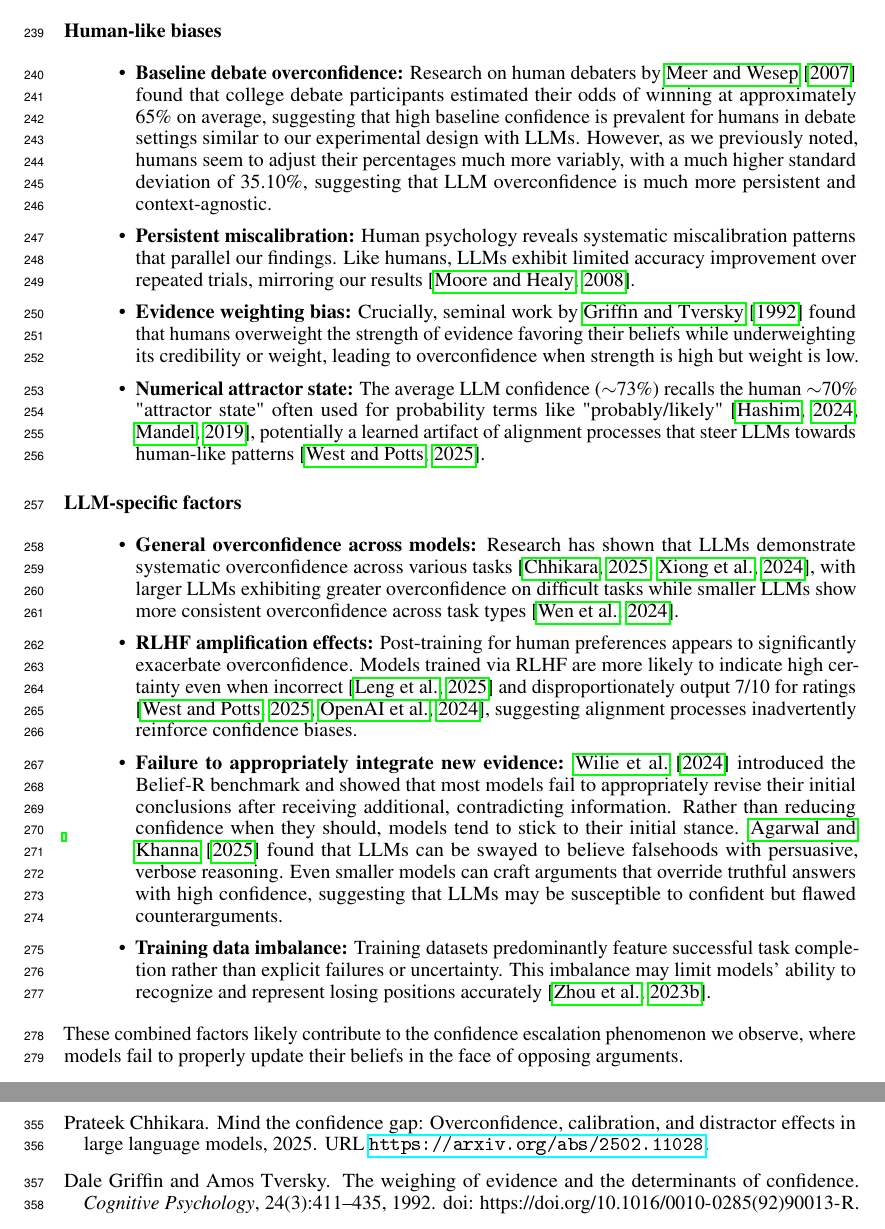
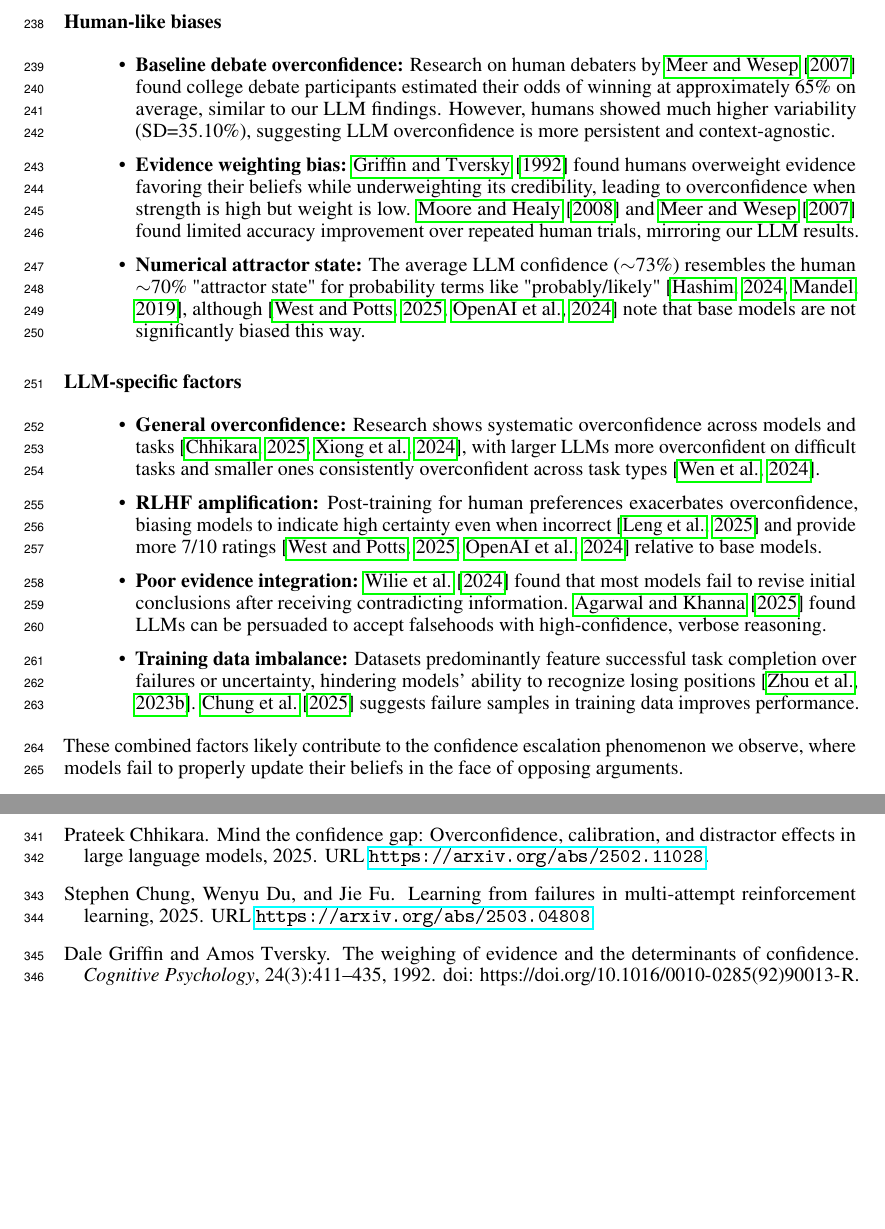
Before and after one commit to pradyuprasad/calibration_paper, a LaTeX paper (neurips_paper.tex, which reads references.bib): two parts of pages 8 and 10 of 28, joined at a grey line, cut so that both start at the same text, the shorter picture padded with empty space. The pictures show the PDF file neurips_paper.pdf that the author committed with the source.

Commit message:
cut up until section 5

```diff
--- a/neurips_paper.tex
+++ b/neurips_paper.tex
@@ -440,24 +440,22 @@ Our findings reveal significant limitations in LLMs' metacognitive abilities, sp
 
 \paragraph{Human-like biases}
 \begin{itemize}
-    \item \textbf{Baseline debate overconfidence:} Research on human debaters by \citet{RePEc:sip:dpaper:06-042} found that college debate participants estimated their odds of winning at approximately 65\% on average, suggesting that high baseline confidence is prevalent for humans in debate settings similar to our experimental design with LLMs. However, as we previously noted, humans seem to adjust their percentages much more variably, with a much higher standard deviation of 35.10\%, suggesting that LLM overconfidence is much more persistent and context-agnostic.
-
-    \item \textbf{Persistent miscalibration:} Human psychology reveals systematic miscalibration patterns that parallel our findings. Like humans, LLMs exhibit limited accuracy improvement over repeated trials, mirroring our results \citep{Moore2008}.
-
-    \item \textbf{Evidence weighting bias:} Crucially, seminal work by \citet{GriffinTversky1992} found that humans overweight the strength of evidence favoring their beliefs while underweighting its credibility or weight, leading to overconfidence when strength is high but weight is low.
-
-    \item \textbf{Numerical attractor state:} The average LLM confidence ($\sim$73\%) recalls the human $\sim$70\% "attractor state" often used for probability terms like "probably/likely" \citep{Hashim2024,Mandel2019}, potentially a learned artifact of alignment processes that steer LLMs towards human-like patterns \citep{west2025basemodelsbeataligned}.
+    \item \textbf{Baseline debate overconfidence:} Research on human debaters by \citet{RePEc:sip:dpaper:06-042} found college debate participants estimated their odds of winning at approximately 65\% on average, similar to our LLM findings. However, humans showed much higher variability (SD=35.10\%), suggesting LLM overconfidence is more persistent and context-agnostic.
+
+    \item \textbf{Evidence weighting bias:} \citet{GriffinTversky1992} found humans overweight evidence favoring their beliefs while underweighting its credibility, leading to overconfidence when strength is high but weight is low. \citet{Moore2008} and \citet{RePEc:sip:dpaper:06-042} found limited accuracy improvement over repeated human trials, mirroring our LLM results.
+
+    \item \textbf{Numerical attractor state:} The average LLM confidence ($\sim$73\%) resembles the human $\sim$70\% "attractor state" for probability terms like "probably/likely" \citep{Hashim2024,Mandel2019}, although \citep{west2025basemodelsbeataligned,openai2024gpt4technicalreport} note that base models are not significantly biased this way.
 \end{itemize}
 
 \paragraph{LLM-specific factors}
 \begin{itemize}
-    \item \textbf{General overconfidence across models:} Research has shown that LLMs demonstrate systematic overconfidence across various tasks \citep{chhikara2025mindconfidencegapoverconfidence,xiong2024uncertainty}, with larger LLMs exhibiting greater overconfidence on difficult tasks while smaller LLMs show more consistent overconfidence across task types \citep{wen2024from}.
-
-    \item \textbf{RLHF amplification effects:} Post-training for human preferences appears to significantly exacerbate overconfidence. Models trained via RLHF are more likely to indicate high certainty even when incorrect \citep{leng2025tamingoverconfidencellmsreward} and disproportionately output 7/10 for ratings \citep{west2025basemodelsbeataligned,openai2024gpt4technicalreport}, suggesting alignment processes inadvertently reinforce confidence biases.
-
-    \item \textbf{Failure to appropriately integrate new evidence:} \citet{wilie2024beliefrevisionadaptabilitylarge} introduced the Belief-R benchmark and showed that most models fail to appropriately revise their initial conclusions after receiving additional, contradicting information. Rather than reducing confidence when they should, models tend to stick to their initial stance. \citet{agarwal2025persuasionoverridestruthmultiagent} found that LLMs can be swayed to believe falsehoods with persuasive, verbose reasoning. Even smaller models can craft arguments that override truthful answers with high confidence, suggesting that LLMs may be susceptible to confident but flawed counterarguments.
-
-    \item \textbf{Training data imbalance:} Training datasets predominantly feature successful task completion rather than explicit failures or uncertainty. This imbalance may limit models' ability to recognize and represent losing positions accurately \citep{zhou2023navigatinggreyareaexpressions}.
+    \item \textbf{General overconfidence:} Research shows systematic overconfidence across models and tasks \citep{chhikara2025mindconfidencegapoverconfidence,xiong2024uncertainty}, with larger LLMs more overconfident on difficult tasks and smaller ones consistently overconfident across task types \citep{wen2024from}.
+
+    \item \textbf{RLHF amplification:} Post-training for human preferences exacerbates overconfidence, biasing models to indicate high certainty even when incorrect \citep{leng2025tamingoverconfidencellmsreward} and provide more 7/10 ratings \citep{west2025basemodelsbeataligned,openai2024gpt4technicalreport} relative to base models.
+
+    \item \textbf{Poor evidence integration:} \citet{wilie2024beliefrevisionadaptabilitylarge} found that most models fail to revise initial conclusions after receiving contradicting information. \citet{agarwal2025persuasionoverridestruthmultiagent} found LLMs can be persuaded to accept falsehoods with high-confidence, verbose reasoning.
+
+    \item \textbf{Training data imbalance:} Datasets predominantly feature successful task completion over failures or uncertainty, hindering models' ability to recognize losing positions \citep{zhou2023navigatinggreyareaexpressions}. \citet{chung2025learningfailuresmultiattemptreinforcement} suggests failure samples in training data improves performance.
 \end{itemize}
 
 These combined factors likely contribute to the confidence escalation phenomenon we observe, where models fail to properly update their beliefs in the face of opposing arguments.
--- a/references.bib
+++ b/references.bib
@@ -340,3 +340,13 @@ url={https://openreview.net/forum?id=y9UdO5cmHs}
     pages = "145--171",
     abstract = "Language and Vision-Language Models (LLMs/VLMs) have revolutionized the field of AI by their ability to generate human-like text and understand images, but ensuring their reliability is crucial. This paper aims to evaluate the ability of LLMs (GPT4, GPT-3.5, LLaMA2, and PaLM 2) and VLMs (GPT4V and Gemini Pro Vision) to estimate their verbalized uncertainty via prompting. We propose the new Japanese Uncertain Scenes (JUS) dataset, aimed at testing VLM capabilities via difficult queries and object counting, and the Net Calibration Error (NCE) to measure direction of miscalibration.Results show that both LLMs and VLMs have a high calibration error and are overconfident most of the time, indicating a poor capability for uncertainty estimation. Additionally we develop prompts for regression tasks, and we show that VLMs have poor calibration when producing mean/standard deviation and 95{\%} confidence intervals."
 }
+
+@misc{chung2025learningfailuresmultiattemptreinforcement,
+      title={Learning from Failures in Multi-Attempt Reinforcement Learning},
+      author={Stephen Chung and Wenyu Du and Jie Fu},
+      year={2025},
+      eprint={2503.04808},
+      archivePrefix={arXiv},
+      primaryClass={cs.CL},
+      url={https://arxiv.org/abs/2503.04808},
+}
```
Also changed, not shown: neurips_paper.bbl, neurips_paper.pdf, neurips_paper.tex (4 more changed lines), 6 other files.
